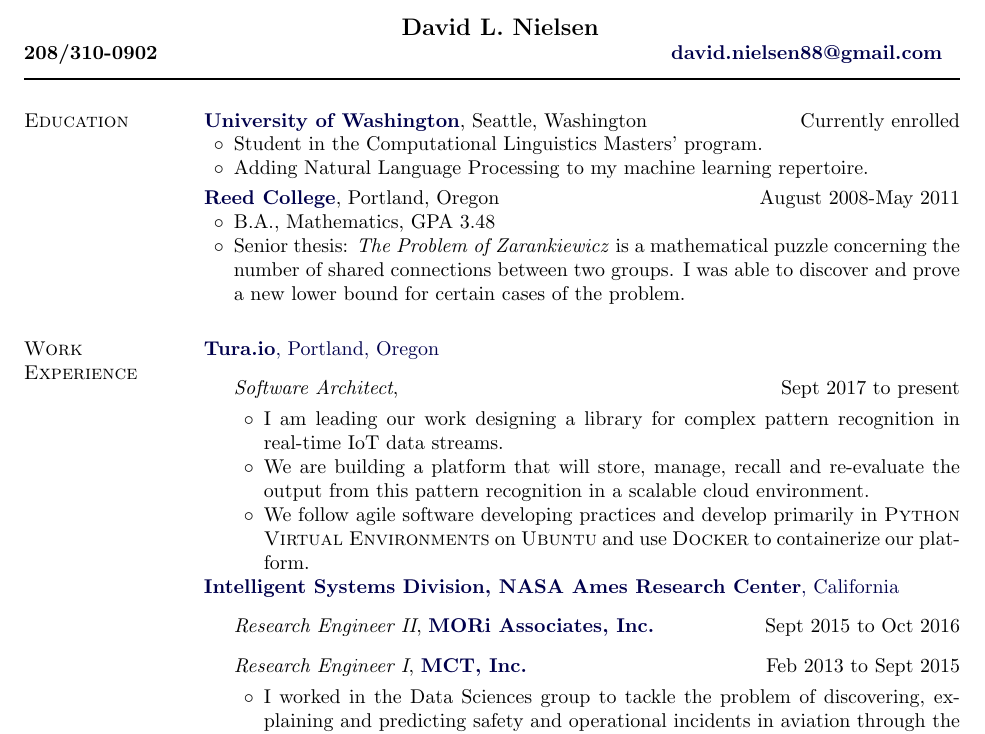
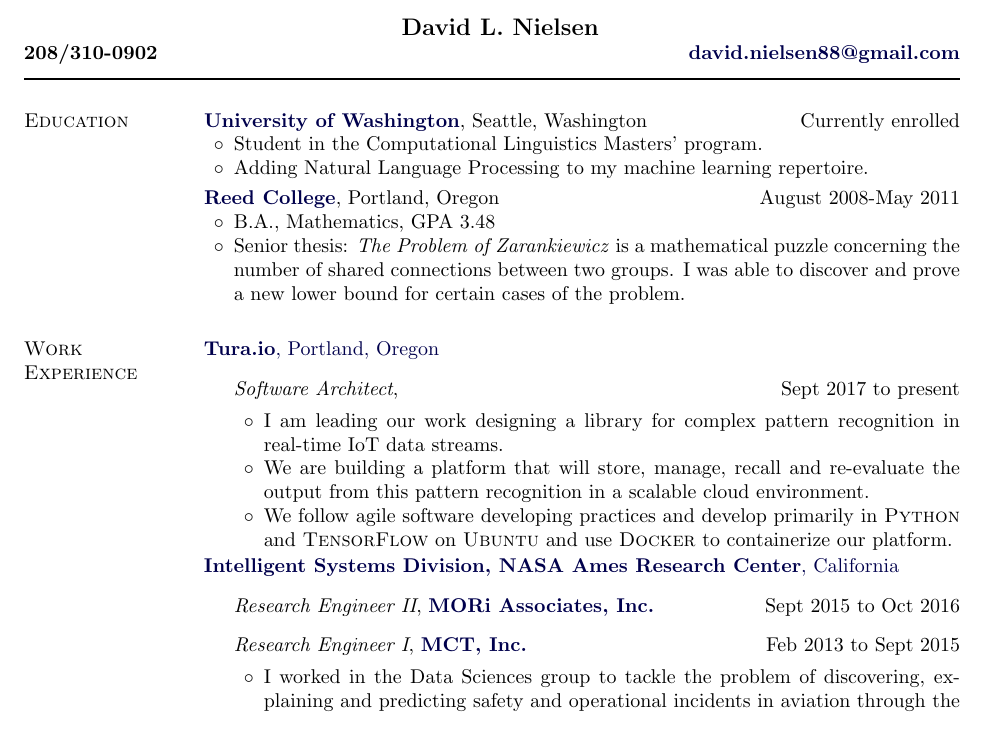
Before and after one commit to AttackCowboy/Resume, a LaTeX CV (Nielsen_Resume.tex): part of the page, cut so that both start at the same text. Compiled offline with pdfLaTeX.

Commit message:
adding tensorflow

```diff
--- a/Nielsen_Resume.tex
+++ b/Nielsen_Resume.tex
@@ -133,7 +133,7 @@
 \newcommand{\makeheading}[3]%
         {\hspace*{-\marginparsep minus \marginparwidth}%
          \begin{minipage}[t]{\textwidth+\marginparwidth+\marginparsep}%
-                {\large \bfseries \hspace*{185 pt} #1}\\{\bfseries #2 \hspace*{250 pt} #3}\\[-0.15\baselineskip]%
+                {\large \bfseries \hspace*{185 pt} #1}\\{\bfseries #2 \hspace*{260 pt} #3}\\[-0.15\baselineskip]%
                  \rule{\columnwidth}{1pt}%
          \end{minipage}}
 
@@ -272,7 +272,7 @@
 \begin{innerlist}
 \item I am leading our work designing a library for complex pattern recognition in real-time IoT data streams.
 \item We are building a platform that will store, manage, recall and re-evaluate the output from this pattern recognition in a scalable cloud environment.
-\item  We follow agile software developing practices and develop primarily in {\sc Python Virtual Environments} on {\sc Ubuntu} and use {\sc Docker} to containerize our platform.
+\item  We follow agile software developing practices and develop primarily in {\sc Python} and {\sc TensorFlow} on {\sc Ubuntu} and use {\sc Docker} to containerize our platform.
 \end{innerlist}
 \end{outerlist}
 \href{http://ti.arc.nasa.gov/}{\textbf{Intelligent Systems Division, NASA Ames Research Center}, California}
```
Also changed, not shown: Nielsen_Resume.pdf.
